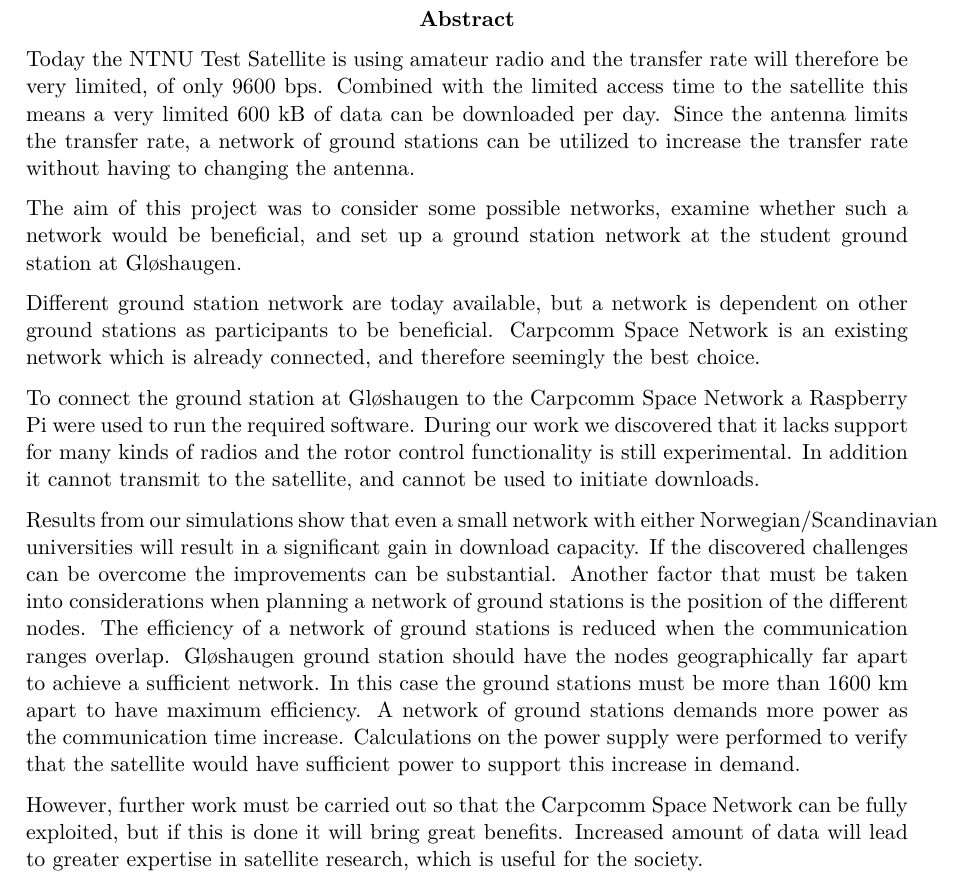
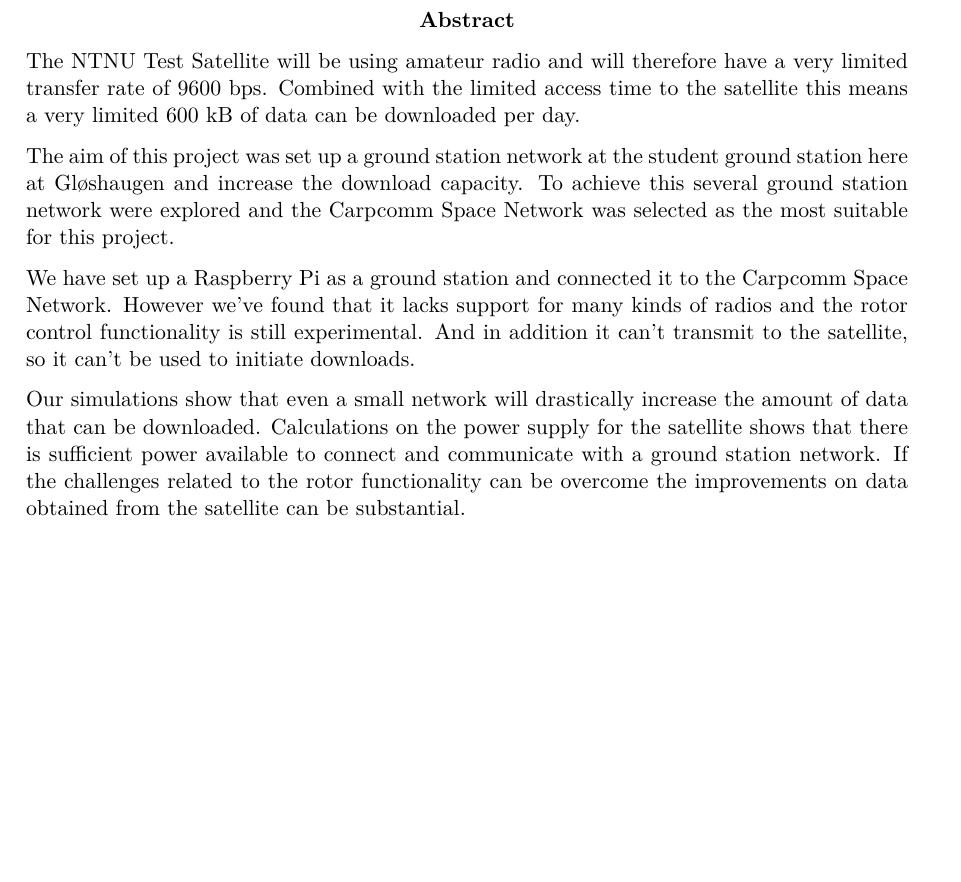
Before and after one commit to Ekerholten/EIT-Gruppe-Blue-Box, a LaTeX thesis (Rapport/report_main.tex, which reads Rapport/Preface/Abstract.tex): part of page 2 of 20, cut so that both start at the same text, the shorter picture padded with empty space. Compiled offline with pdfLaTeX.

Commit message:
Abstract updated

```diff
--- a/Rapport/Preface/Abstract.tex
+++ b/Rapport/Preface/Abstract.tex
@@ -1,23 +1,13 @@
 \begin{abstract}
 
-Today the NTNU Test Satellite is using amateur radio and the transfer rate will therefore be very limited, of only 9600 bps. Combined with the limited access time to the satellite this means a very limited 600 kB of data can be downloaded per day. Since the antenna limits the transfer rate, a network of ground stations can be utilized to increase the transfer rate without having to changing the antenna.
+The NTNU Test Satellite will be using amateur radio and will therefore have a very limited transfer rate of 9600 bps. Combined with the limited access time to the satellite this means a very limited 600 kB of data can be downloaded per day.
 
-The aim of this project was to consider some possible networks, examine whether such a network would be beneficial, and set up a ground station network at the student ground station at Gløshaugen.
+The aim of this project was set up a ground station network at the student ground station here at Gløshaugen and increase the download capacity. To achieve this several ground station network were explored and the Carpcomm Space Network was selected as the most suitable for this project.
 
-Different ground station network are today available, but a network is dependent on other ground stations as participants to be beneficial. Carpcomm Space Network is an existing network which is already connected, and therefore seemingly the best choice.
+We have set up a Raspberry Pi as a ground station and connected it to the Carpcomm Space Network. However we've found that it lacks support for many kinds of radios and the rotor control functionality is still experimental. And in addition it can't transmit to the satellite, so it can't be used to initiate downloads.
 
-To connect the ground station at Gløshaugen to the Carpcomm Space Network a Raspberry Pi were used to run the required software. During our work we discovered that it lacks support for many kinds of radios and the rotor control functionality is still experimental. In addition it cannot transmit to the satellite, and cannot be used to initiate downloads.
+Our simulations show that even a small network will drastically increase the amount of data that can be downloaded. Calculations on the power supply for the satellite shows that there is sufficient power available to connect and communicate with a ground station network. If the challenges related to the rotor functionality can be overcome the improvements on data obtained from the satellite can be substantial.
 
-Results from our simulations show that even a small network with either Norwegian/Scandinavian universities will result in a significant gain in download capacity. If the discovered challenges can be overcome the improvements can be substantial. Another factor that must be taken into considerations when planning a network of ground stations is the position of the different nodes. The efficiency of a network of ground stations is reduced when the communication ranges overlap. Gløshaugen ground station should have the nodes geographically far apart to achieve a sufficient network. In this case the ground stations must be more than 1600 km apart to have maximum efficiency. A network of ground stations demands more power as the communication time increase. Calculations on the power supply were performed to verify that the satellite would have sufficient power to support this increase in demand.
-
-However, further work must be carried out so that the Carpcomm Space Network can be fully exploited, but if this is done it will bring great benefits. Increased amount of data will lead to greater expertise in satellite research, which is useful for the society.
-
-
-%The NTNU Test Satellite will be using amateur radio and will therefore have a very limited transfer rate of 9600 bps. Combined with the limited access time to the satellite this means a very limited 600 kB of data can be downloaded per day.
-
-%The aim of this project was to consider some possible networks and set up a ground station network at the student ground station here at Gløshaugen.
-
-%We have set up a Raspberry Pi as a ground station and connected it to the Carpcomm Space Network. However we've found that it lacks support for many kinds of radios and the rotor control functionality is still experimental. And in addition it can't transmit to the satellite, so it can't be used to initiate downloads. Our simulations show that even a small network will drastically increase the amount of data that can be downloaded, so if these challenges can be overcome the improvements can be substantial.
 
 \end{abstract}
 
```
